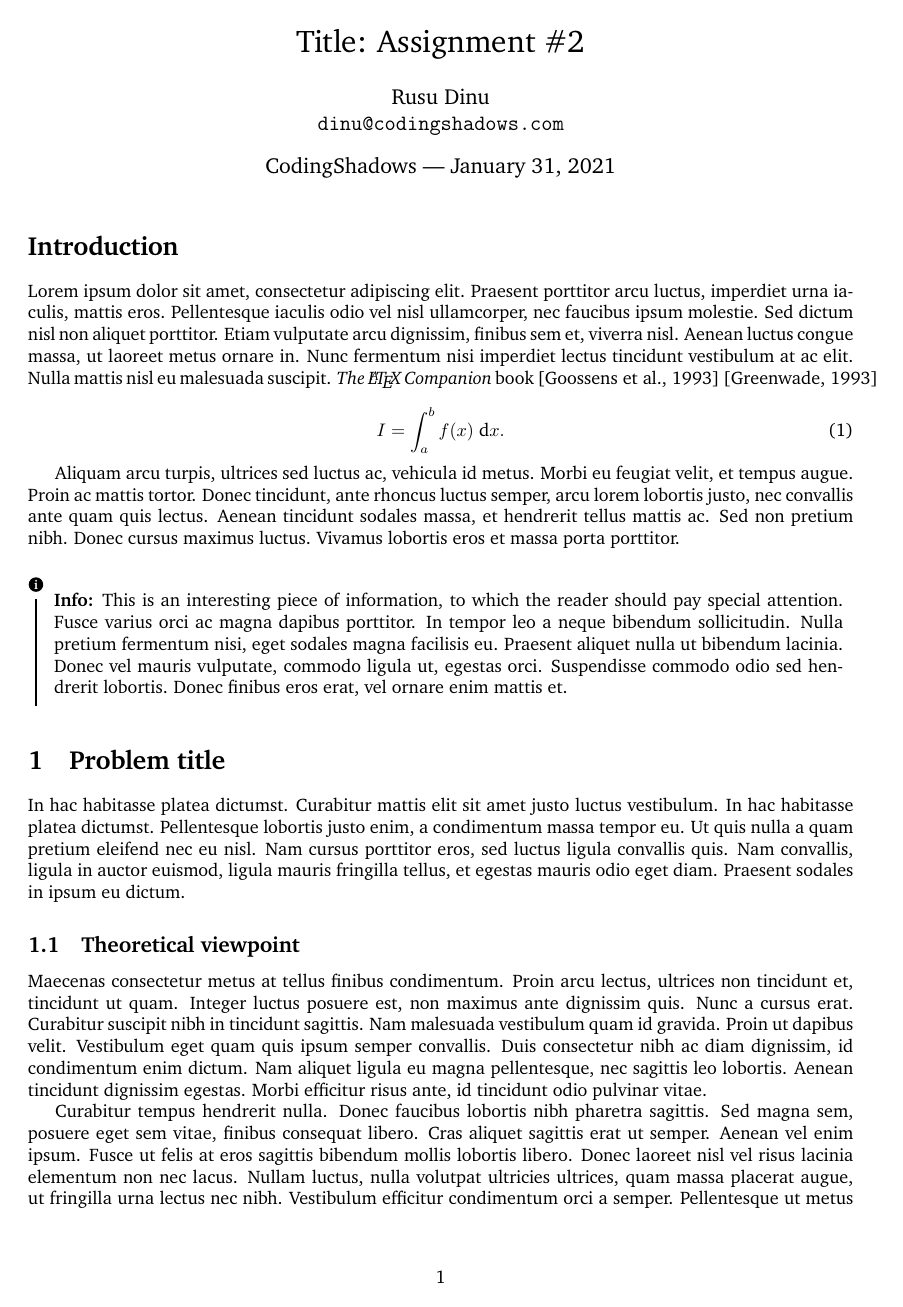
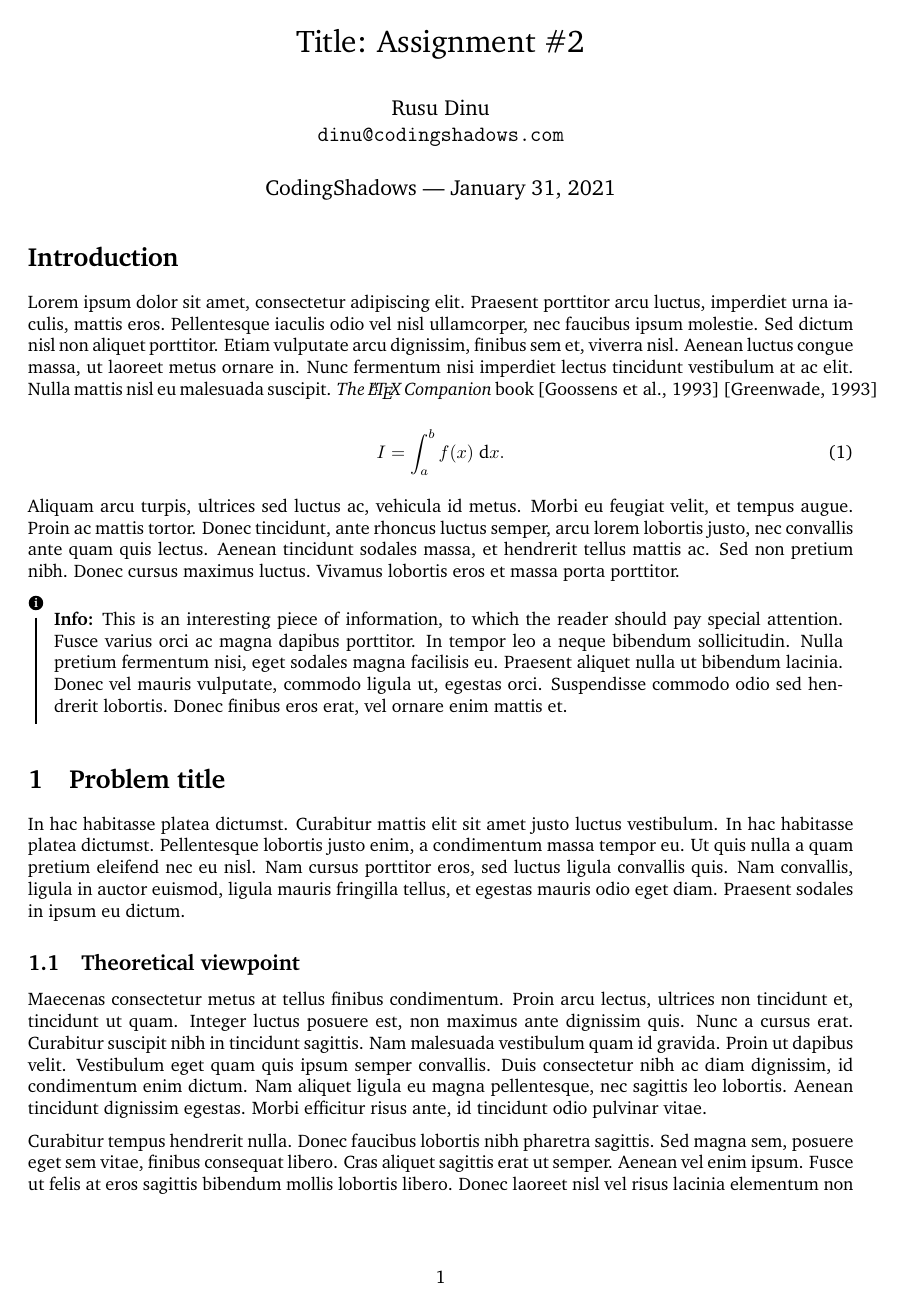
Before and after one commit to rusudinu/latex-document-template, a LaTeX document (demo.tex): page 1 of 4. Compiled offline with pdfLaTeX.

Commit message:
added the parskip package to remove the indent on new paragraphs

```diff
--- a/demo.tex
+++ b/demo.tex
@@ -1,5 +1,6 @@
 \documentclass{article}
 
+\usepackage{parskip} % remove the indent at the beginning of a new paragraph
 \input{structure.tex} % Include the file specifying the document structure and custom commands
 
 %----------------------------------------------------------------------------------------
```
